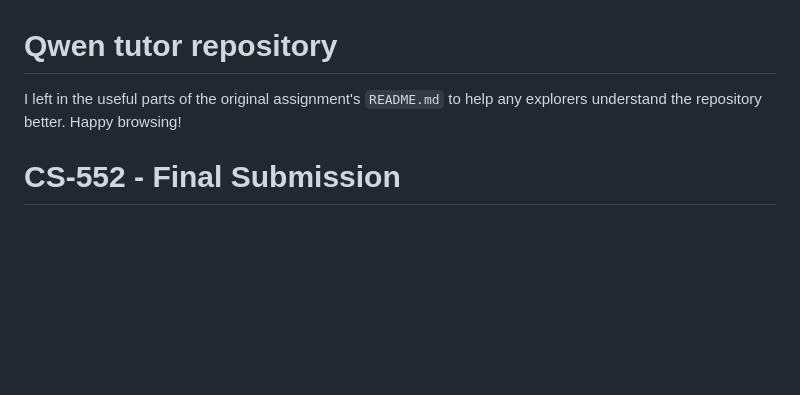
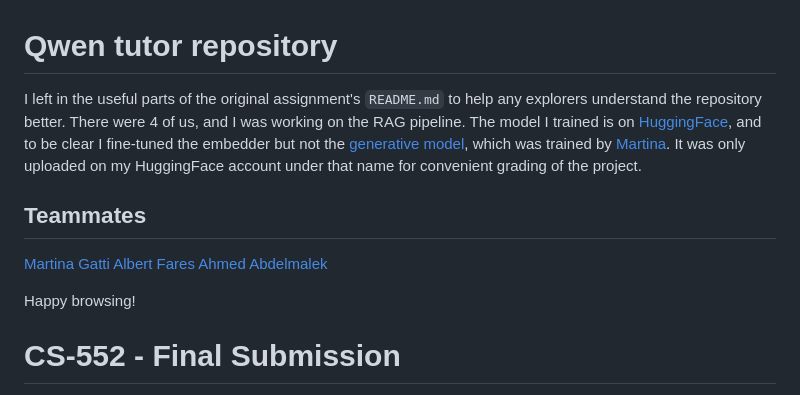
Before and after one commit to DanThePol/Qwen-Tutor, a Markdown page: README.md, the part around the change. GitHub-like rendering; blank space fills up the shorter version.

Commit message:
docs: update readme with project information and teammates
Expanded README with project details and team members.

```diff
--- a/README.md
+++ b/README.md
@@ -1,5 +1,12 @@
 # Qwen tutor repository
-I left in the useful parts of the original assignment's `README.md` to help any explorers understand the repository better. Happy browsing!
+I left in the useful parts of the original assignment's `README.md` to help any explorers understand the repository better. There were 4 of us, and I was working on the RAG pipeline. The model I trained is on [HuggingFace](https://huggingface.co/danthepol/MNLP_M3_document_encoder), and to be clear I fine-tuned the embedder but not the [generative model](https://huggingface.co/danthepol/MNLP_M3_rag_model), which was trained by [Martina](https://github.com/mgatti03). It was only uploaded on my HuggingFace account under that name for convenient grading of the project.
+
+## Teammates
+[Martina Gatti](https://github.com/mgatti03)
+[Albert Fares](https://github.com/albertfares)
+[Ahmed Abdelmalek](https://github.com/abdou-u)
+
+Happy browsing!
 
 # CS-552 - Final Submission
 
```
